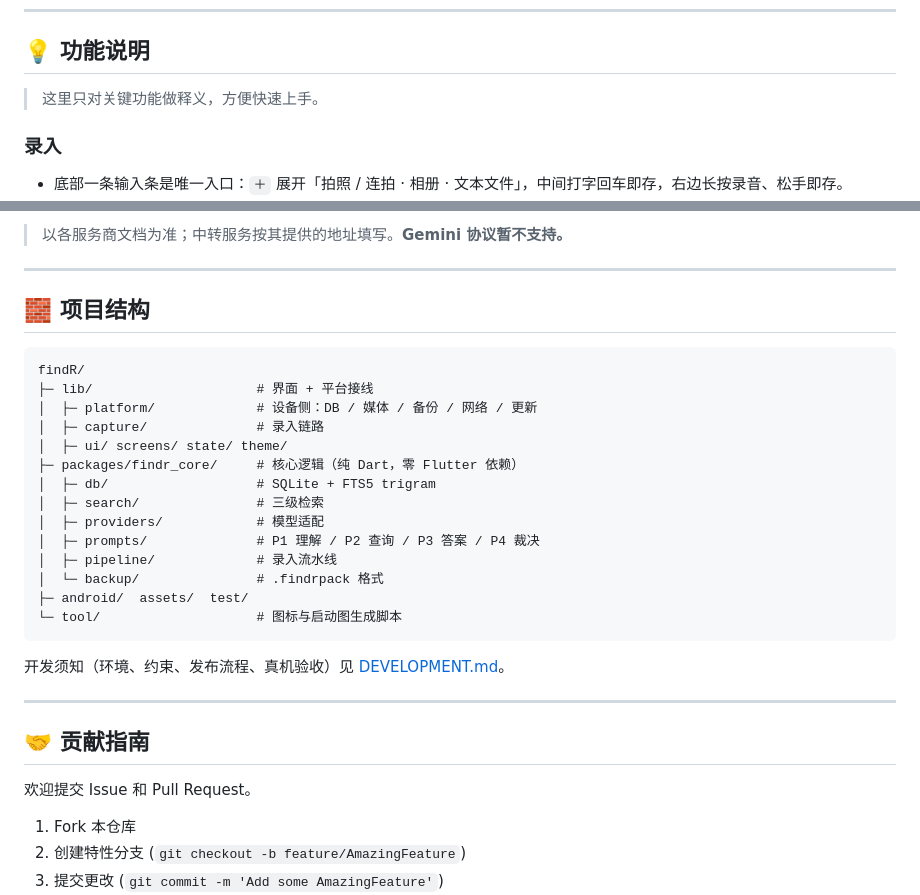
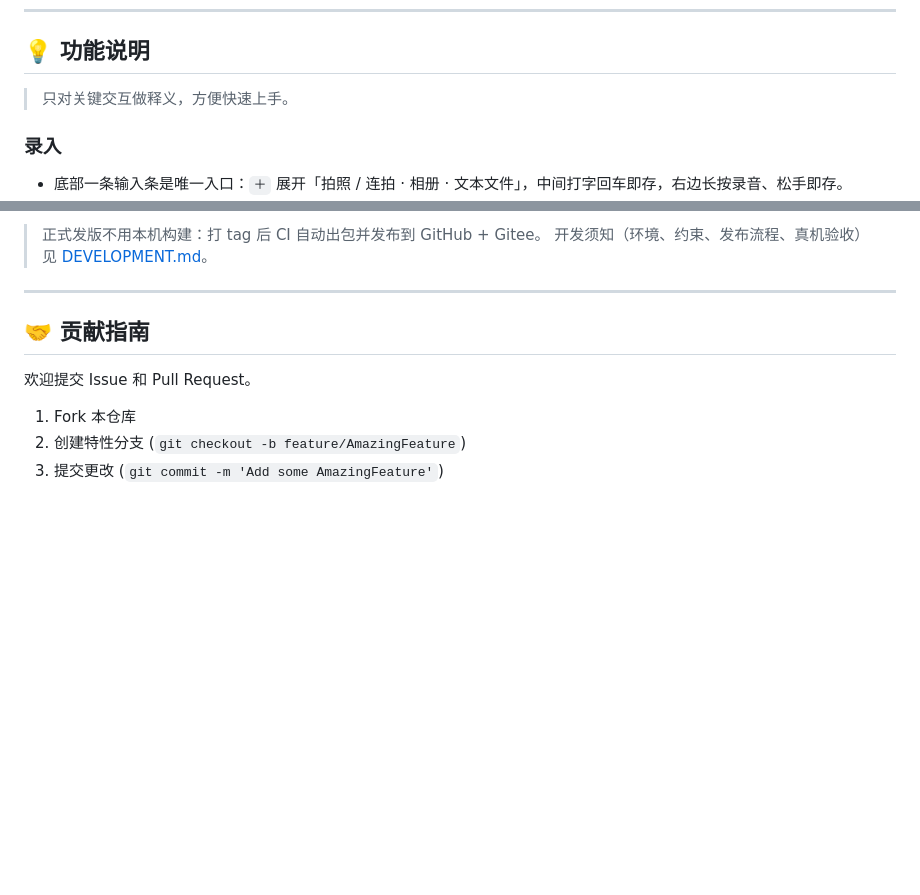
Before and after one commit to mos1128/findR, a Markdown page: README.md, 2 parts joined by grey strips. Drawn GitHub-style; blank space fills up the shorter version.

````diff
--- a/README.md
+++ b/README.md
@@ -37,7 +34,7 @@ Findr 是一款手机端个人长程记忆与检索应用。解决三类低频
 
 ## 💡 功能说明
 
-> 这里只对关键功能做释义，方便快速上手。
+> 只对关键交互做释义，方便快速上手。
 
 ### 录入
 
@@ -137,27 +86,5 @@ Findr 不内置任何模型。首次使用需在设置页配置：
-> 以各服务商文档为准；中转服务按其提供的地址填写。**Gemini 协议暂不支持。**
-
----
-
-## 🧱 项目结构
-
-```
-findR/
-├─ lib/                     # 界面 + 平台接线
-│  ├─ platform/             # 设备侧：DB / 媒体 / 备份 / 网络 / 更新
-│  ├─ capture/              # 录入链路
-│  ├─ ui/ screens/ state/ theme/
-├─ packages/findr_core/     # 核心逻辑（纯 Dart，零 Flutter 依赖）
-│  ├─ db/                   # SQLite + FTS5 trigram
-│  ├─ search/               # 三级检索
-│  ├─ providers/            # 模型适配
-│  ├─ prompts/              # P1 理解 / P2 查询 / P3 答案 / P4 裁决
-│  ├─ pipeline/             # 录入流水线
-│  └─ backup/               # .findrpack 格式
-├─ android/  assets/  test/
-└─ tool/                    # 图标与启动图生成脚本
-```
-
-开发须知（环境、约束、发布流程、真机验收）见 [DEVELOPMENT.md](DEVELOPMENT.md)。
+> 正式发版不用本机构建：打 tag 后 CI 自动出包并发布到 GitHub + Gitee。
+> 开发须知（环境、约束、发布流程、真机验收）见 [DEVELOPMENT.md](DEVELOPMENT.md)。
 
 ---
 
````
Also changed, not shown: other parts of README.md (+4 -57 lines).
